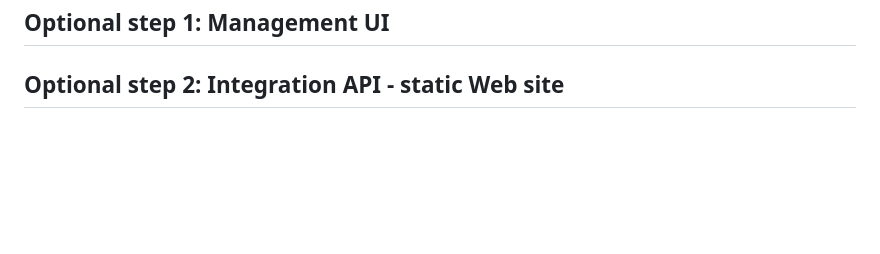
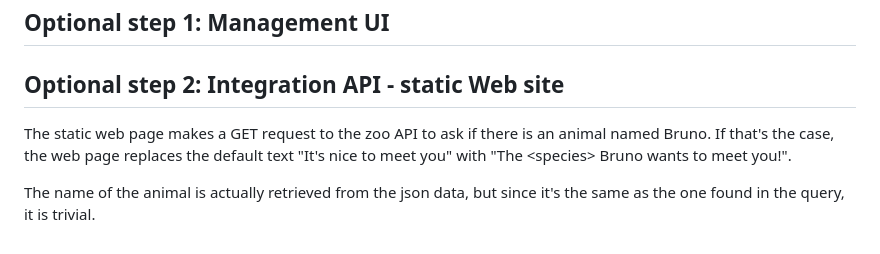
Before and after one commit to chomusuke-works/DAI2024_http-infrastructure, a Markdown page: README.md, the part around the change. Rendered like a GitHub page; blank space fills up the shorter version.

```diff
--- a/README.md
+++ b/README.md
@@ -80,3 +80,10 @@ Optional step 1: Management UI
 
 Optional step 2: Integration API - static Web site
 --------------------------------------------------
+
+The static web page makes a GET request to the zoo API to ask if there is an animal named Bruno.
+If that's the case, the web page replaces the default text "It's nice to meet you" with
+"The \<species> Bruno wants to meet you!".
+
+The name of the animal is actually retrieved from the json data, but since it's the same as the
+one found in the query, it is trivial.
```
Also changed, not shown: instructions.md (+3 -3 lines).
